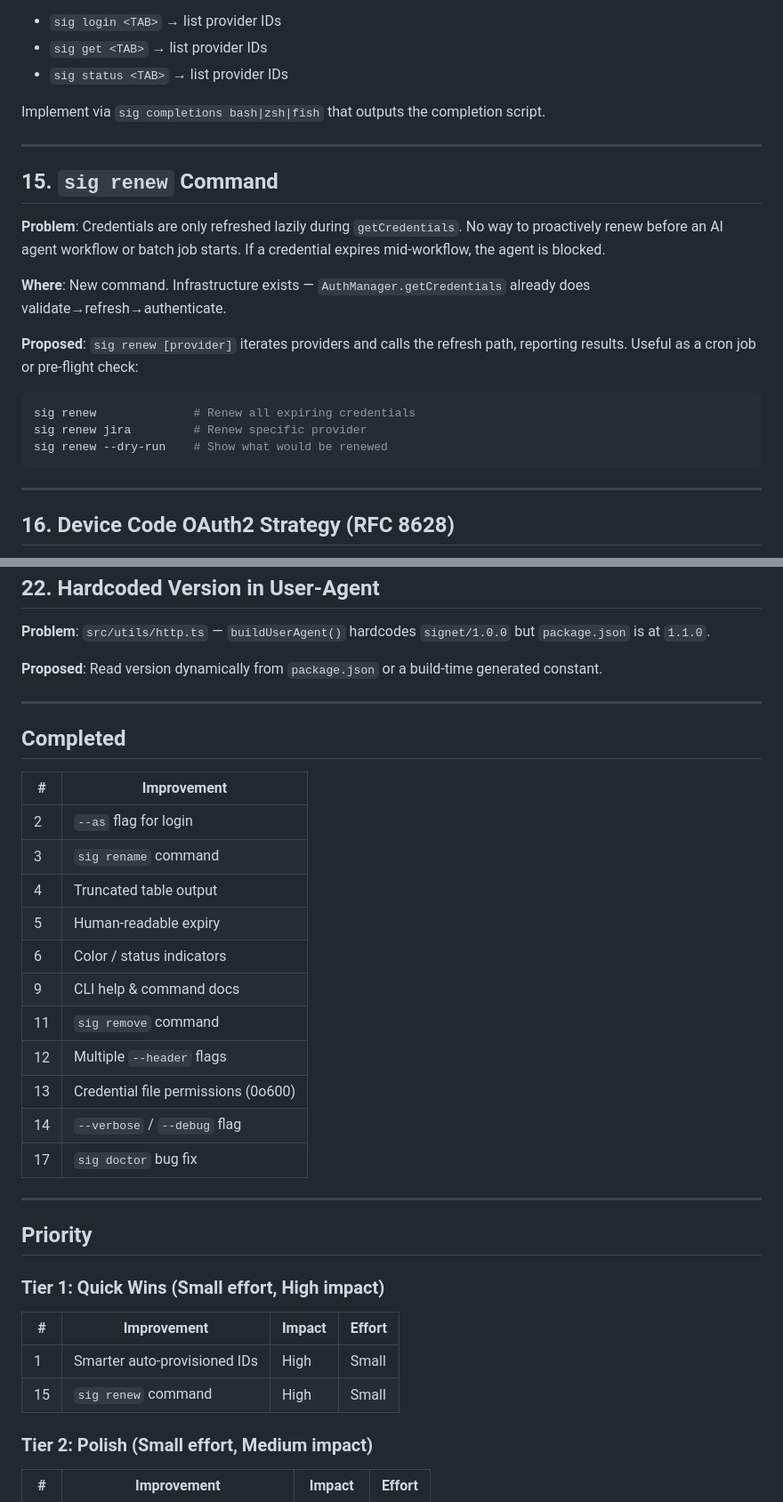
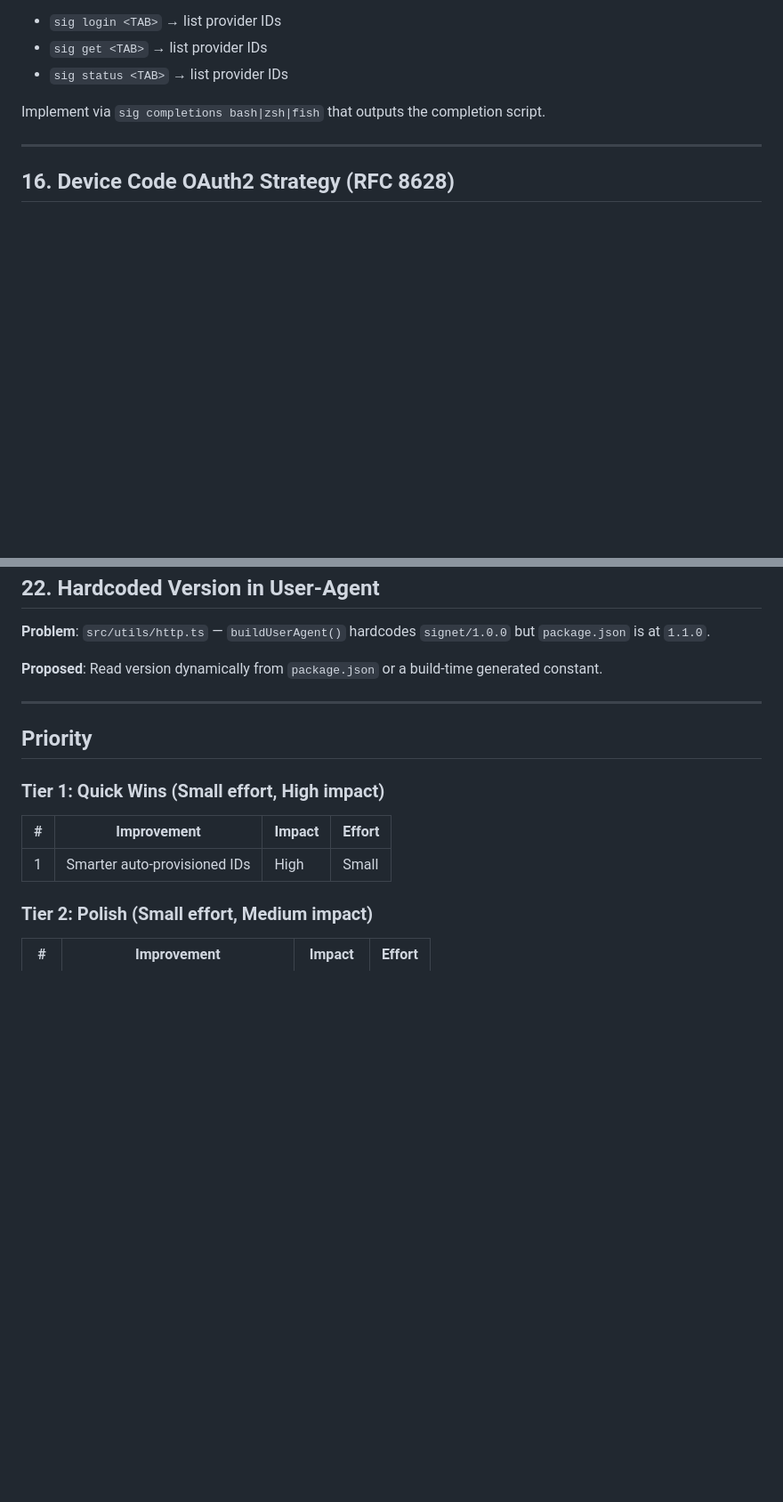
Before and after one commit to sigcli/sigcli, a Markdown page: docs/improvements.md, 2 parts joined by grey strips. Shown at 89% size. Drawn GitHub-style; blank space fills up the shorter version.

Commit message:
clean up implemented tasks

````diff
--- a/docs/improvements.md
+++ b/docs/improvements.md
@@ -60,22 +60,6 @@ Implement via `sig completions bash|zsh|fish` that outputs the completion script
 
 ---
 
-## 15. `sig renew` Command
-
-**Problem**: Credentials are only refreshed lazily during `getCredentials`. No way to proactively renew before an AI agent workflow or batch job starts. If a credential expires mid-workflow, the agent is blocked.
-
-**Where**: New command. Infrastructure exists — `AuthManager.getCredentials` already does validate→refresh→authenticate.
-
-**Proposed**: `sig renew [provider]` iterates providers and calls the refresh path, reporting results. Useful as a cron job or pre-flight check:
-
-```bash
-sig renew              # Renew all expiring credentials
-sig renew jira         # Renew specific provider
-sig renew --dry-run    # Show what would be renewed
-```
-
----
-
 ## 16. Device Code OAuth2 Strategy (RFC 8628)
 
 **Problem**: On headless/remote machines, the only browserless auth options are manual `--token` or `--cookie` flags. No interactive-but-browserless OAuth2 flow.
@@ -150,24 +119,6 @@ sig import creds.enc                          # Decrypt and store
 
 ---
 
-## Completed
-
-| #   | Improvement                         |
-| --- | ----------------------------------- |
-| 2   | `--as` flag for login               |
-| 3   | `sig rename` command                |
-| 4   | Truncated table output              |
-| 5   | Human-readable expiry               |
-| 6   | Color / status indicators           |
-| 9   | CLI help & command docs             |
-| 11  | `sig remove` command                |
-| 12  | Multiple `--header` flags           |
-| 13  | Credential file permissions (0o600) |
-| 14  | `--verbose` / `--debug` flag        |
-| 17  | `sig doctor` bug fix                |
-
----
-
 ## Priority
 
 ### Tier 1: Quick Wins (Small effort, High impact)
@@ -175,7 +126,6 @@ sig import creds.enc                          # Decrypt and store
 | #   | Improvement                  | Impact | Effort |
 | --- | ---------------------------- | ------ | ------ |
 | 1   | Smarter auto-provisioned IDs | High   | Small  |
-| 15  | `sig renew` command          | High   | Small  |
 
 ### Tier 2: Polish (Small effort, Medium impact)
 
````
Also changed, not shown: other parts of docs/improvements.md (+0 -16 lines).
